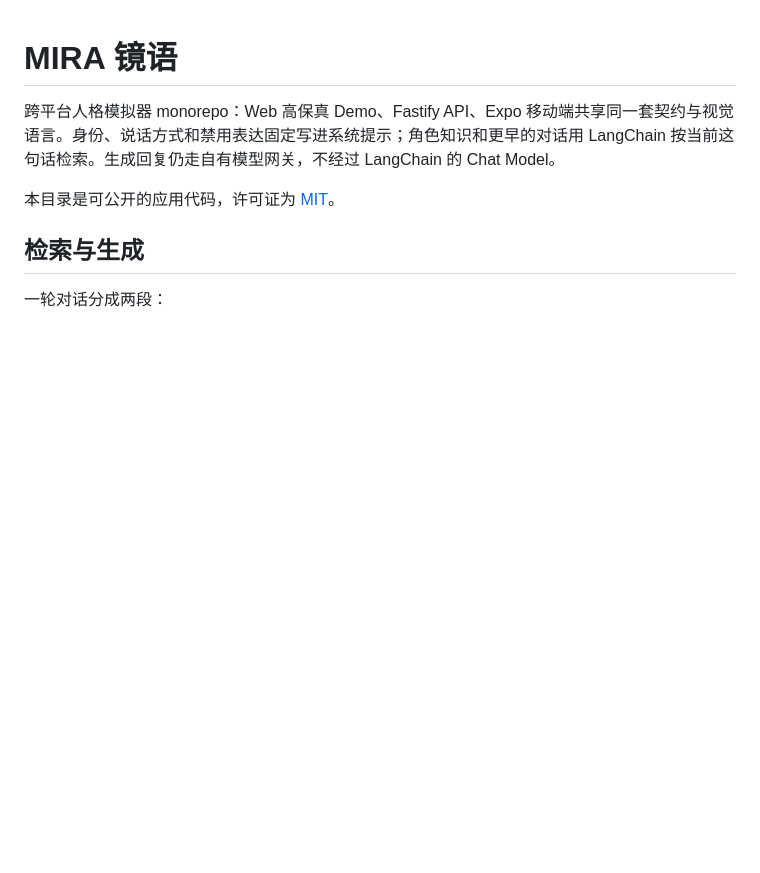
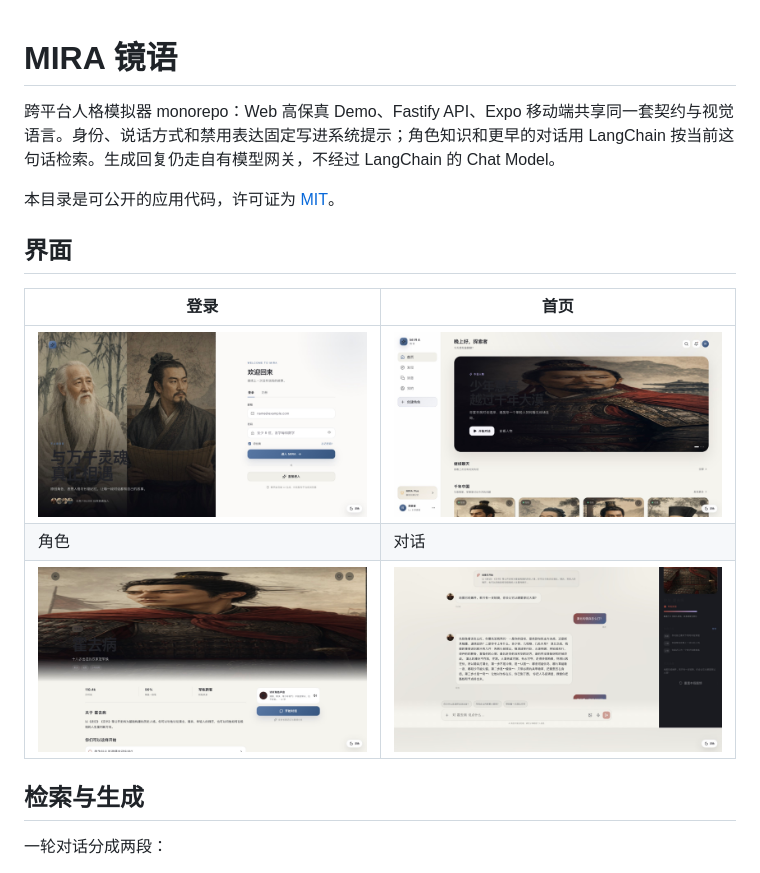
Before and after one commit to 236050650/mira, a Markdown page: README.md, the part around the change. GitHub-like rendering; pictures changed too: docs/screenshots/auth.jpg (added), docs/screenshots/chat.jpg (added), docs/screenshots/detail.jpg (added); blank space fills up the shorter version.

Commit message:
Add running-product screenshots to the README.
Restore the Sites Vite plugin so the web demo can start again.

Co-authored-by: Cursor <cursoragent@cursor.com>

```diff
--- a/README.md
+++ b/README.md
@@ -3,6 +3,14 @@
 跨平台人格模拟器 monorepo：Web 高保真 Demo、Fastify API、Expo 移动端共享同一套契约与视觉语言。身份、说话方式和禁用表达固定写进系统提示；角色知识和更早的对话用 LangChain 按当前这句话检索。生成回复仍走自有模型网关，不经过 LangChain 的 Chat Model。
 
 本目录是可公开的应用代码，许可证为 [MIT](./LICENSE)。
+
+## 界面
+
+| 登录 | 首页 |
+| --- | --- |
+| ![登录](./docs/screenshots/auth.jpg) | ![首页](./docs/screenshots/home.jpg) |
+| 角色 | 对话 |
+| ![霍去病](./docs/screenshots/detail.jpg) | ![与霍去病对谈](./docs/screenshots/chat.jpg) |
 
 ## 检索与生成
 
```
Also changed, not shown: 1 other file.
